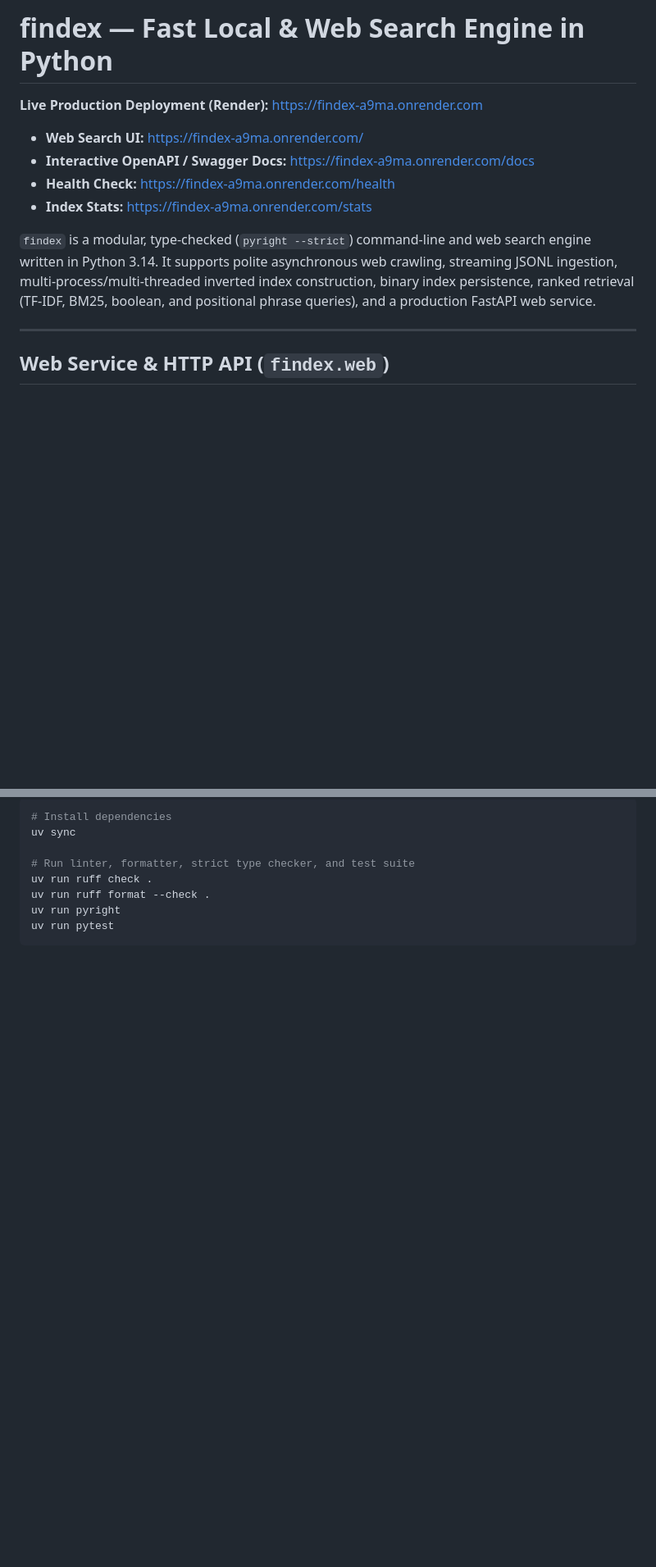
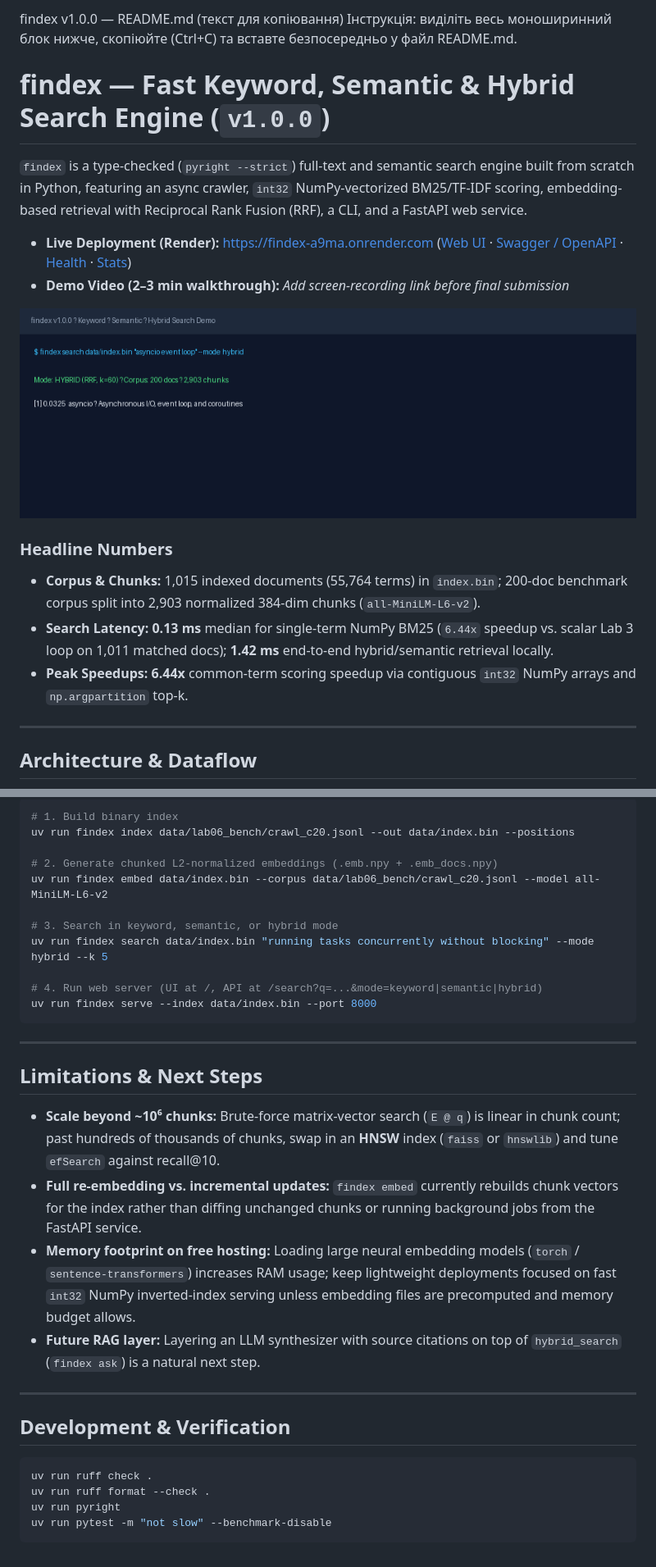
Before and after one commit to 06AndriiSK06/findex, a Markdown page: README.md, 2 parts joined by grey strips. Shown at 82% size. Drawn GitHub-style; pictures changed too: docs/demo.gif (added); blank space fills up the shorter version.

````diff
--- a/README.md
+++ b/README.md
@@ -1,15 +1,22 @@
-# findex — Fast Local & Web Search Engine in Python
+findex v1.0.0 — README.md (текст для копіювання)
+Інструкція: виділіть весь моноширинний блок нижче, скопіюйте (Ctrl+C) та вставте безпосередньо у файл README.md.
 
-**Live Production Deployment (Render):** https://findex-a9ma.onrender.com
+# findex — Fast Keyword, Semantic & Hybrid Search Engine (`v1.0.0`)
 
-- **Web Search UI:** https://findex-a9ma.onrender.com/
-- **Interactive OpenAPI / Swagger Docs:** https://findex-a9ma.onrender.com/docs
-- **Health Check:** https://findex-a9ma.onrender.com/health
-- **Index Stats:** https://findex-a9ma.onrender.com/stats
+`findex` is a type-checked (`pyright --strict`) full-text and semantic search engine built from scratch in Python, featuring an async crawler, `int32` NumPy-vectorized BM25/TF-IDF scoring, embedding-based retrieval with Reciprocal Rank Fusion (RRF), a CLI, and a FastAPI web service.
 
-`findex` is a modular, type-checked (`pyright --strict`) command-line and web search engine written in Python 3.14. It supports polite asynchronous web crawling, streaming JSONL ingestion, multi-process/multi-threaded inverted index construction, binary index persistence, ranked retrieval (TF-IDF, BM25, boolean, and positional phrase queries), and a production FastAPI web service.
+- **Live Deployment (Render):** https://findex-a9ma.onrender.com ([Web UI](https://findex-a9ma.onrender.com/) · [Swagger / OpenAPI](https://findex-a9ma.onrender.com/docs) · [Health](https://findex-a9ma.onrender.com/health) · [Stats](https://findex-a9ma.onrender.com/stats))
+- **Demo Video (2–3 min walkthrough):** _Add screen-recording link before final submission_
+
+![findex search demo](docs/demo.gif)
+
+### Headline Numbers
+
+- **Corpus & Chunks:** 1,015 indexed documents (55,764 terms) in `index.bin`; 200-doc benchmark corpus split into 2,903 normalized 384-dim chunks (`all-MiniLM-L6-v2`).
+- **Search Latency:** **0.13 ms** median for single-term NumPy BM25 (`6.44x` speedup vs. scalar Lab 3 loop on 1,011 matched docs); **1.42 ms** end-to-end hybrid/semantic retrieval locally.
+- **Peak Speedups:** **6.44x** common-term scoring speedup via contiguous `int32` NumPy arrays and `np.argpartition` top-k.
 
 ---
 
-## Web Service & HTTP API (`findex.web`)
+## Architecture & Dataflow
 
@@ -80,11 +82,34 @@ Requires **Python 3.14+** and [`uv`](https://docs.astral.sh/uv/).
 
 ```powershell
-# Install dependencies
-uv sync
+# 1. Build binary index
+uv run findex index data/lab06_bench/crawl_c20.jsonl --out data/index.bin --positions
 
-# Run linter, formatter, strict type checker, and test suite
+# 2. Generate chunked L2-normalized embeddings (.emb.npy + .emb_docs.npy)
+uv run findex embed data/index.bin --corpus data/lab06_bench/crawl_c20.jsonl --model all-MiniLM-L6-v2
+
+# 3. Search in keyword, semantic, or hybrid mode
+uv run findex search data/index.bin "running tasks concurrently without blocking" --mode hybrid --k 5
+
+# 4. Run web server (UI at /, API at /search?q=...&mode=keyword|semantic|hybrid)
+uv run findex serve --index data/index.bin --port 8000
+```
+
+---
+
+## Limitations & Next Steps
+
+- **Scale beyond ~10⁶ chunks:** Brute-force matrix-vector search (`E @ q`) is linear in chunk count; past hundreds of thousands of chunks, swap in an **HNSW** index (`faiss` or `hnswlib`) and tune `efSearch` against recall@10.
+- **Full re-embedding vs. incremental updates:** `findex embed` currently rebuilds chunk vectors for the index rather than diffing unchanged chunks or running background jobs from the FastAPI service.
+- **Memory footprint on free hosting:** Loading large neural embedding models (`torch` / `sentence-transformers`) increases RAM usage; keep lightweight deployments focused on fast `int32` NumPy inverted-index serving unless embedding files are precomputed and memory budget allows.
+- **Future RAG layer:** Layering an LLM synthesizer with source citations on top of `hybrid_search` (`findex ask`) is a natural next step.
+
+---
+
+## Development & Verification
+
+```powershell
 uv run ruff check .
 uv run ruff format --check .
 uv run pyright
-uv run pytest
+uv run pytest -m "not slow" --benchmark-disable
 ```
````
Also changed, not shown: other parts of README.md (+51 -56 lines), docs/profiling_baseline.md (added, +13 -0 lines), 17 other files.
